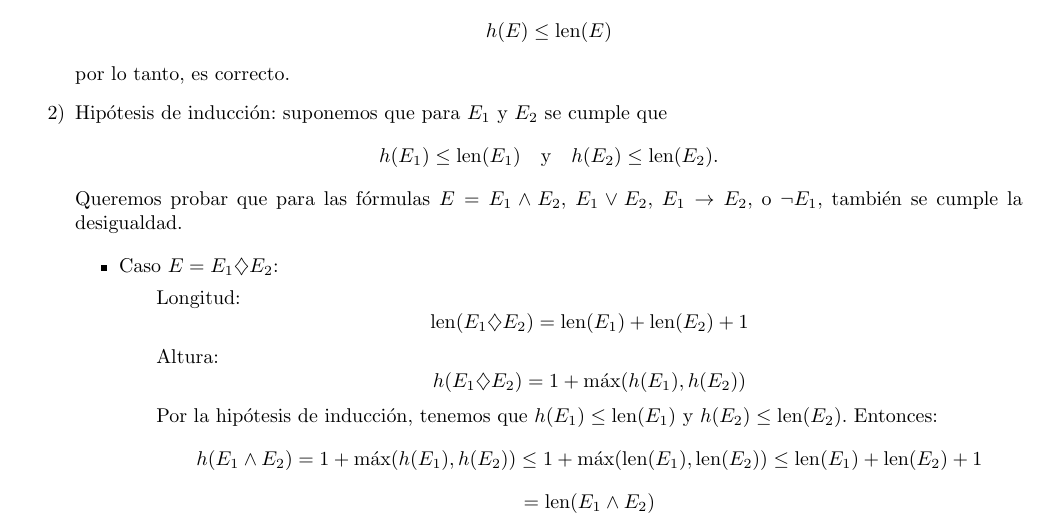
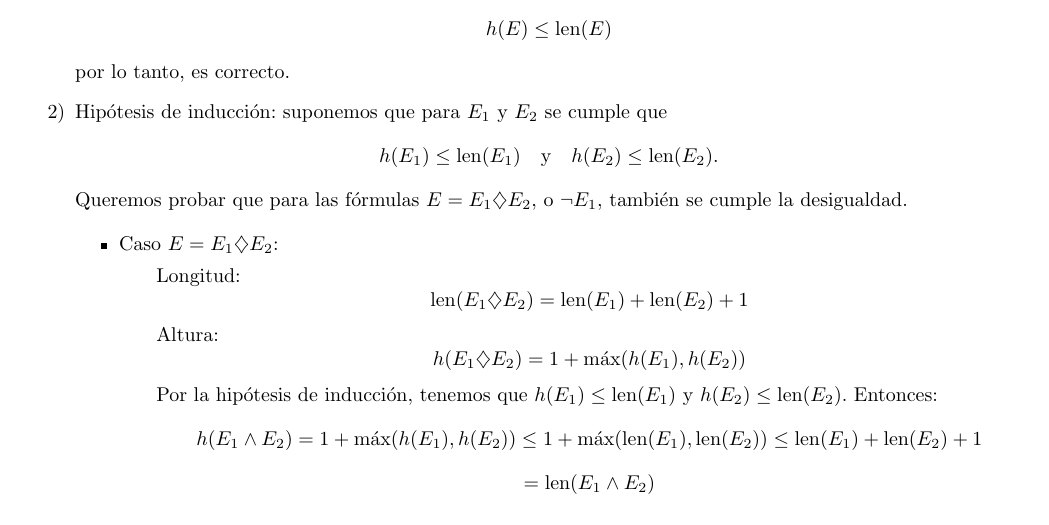
Before and after one commit to Joaquin58/Estructuras-tarea-2, a LaTeX book (2datareaEstrcuturas.tex, which reads ejercicios/Ejercicio11/ejercicio11.tex): part of page 12 of 12, cut so that both start at the same text. Compiled offline with pdfLaTeX.

Commit message:
Ejercicios gon

```diff
--- a/ejercicios/Ejercicio11/ejercicio11.tex
+++ b/ejercicios/Ejercicio11/ejercicio11.tex
@@ -14,7 +14,7 @@ Demostrar que dada una fórmula de lógica proposicional $E$, la altura es menor
     \[
     h(E_1) \leq \text{len}(E_1) \quad \text{y} \quad h(E_2) \leq \text{len}(E_2).
     \]
-    Queremos probar que para las fórmulas $E = E_1 \land E_2$, $E_1 \lor E_2$, $E_1 \rightarrow E_2$, o $\neg E_1$, también se cumple la desigualdad.
+    Queremos probar que para las fórmulas $E = E_1  \diamondsuit E_2$, o $\neg E_1$, también se cumple la desigualdad.
 
     \begin{itemize}
         \item Caso $E = E_1 \diamondsuit E_2$:
```
Also changed, not shown: 2datareaEstrcuturas.pdf.
